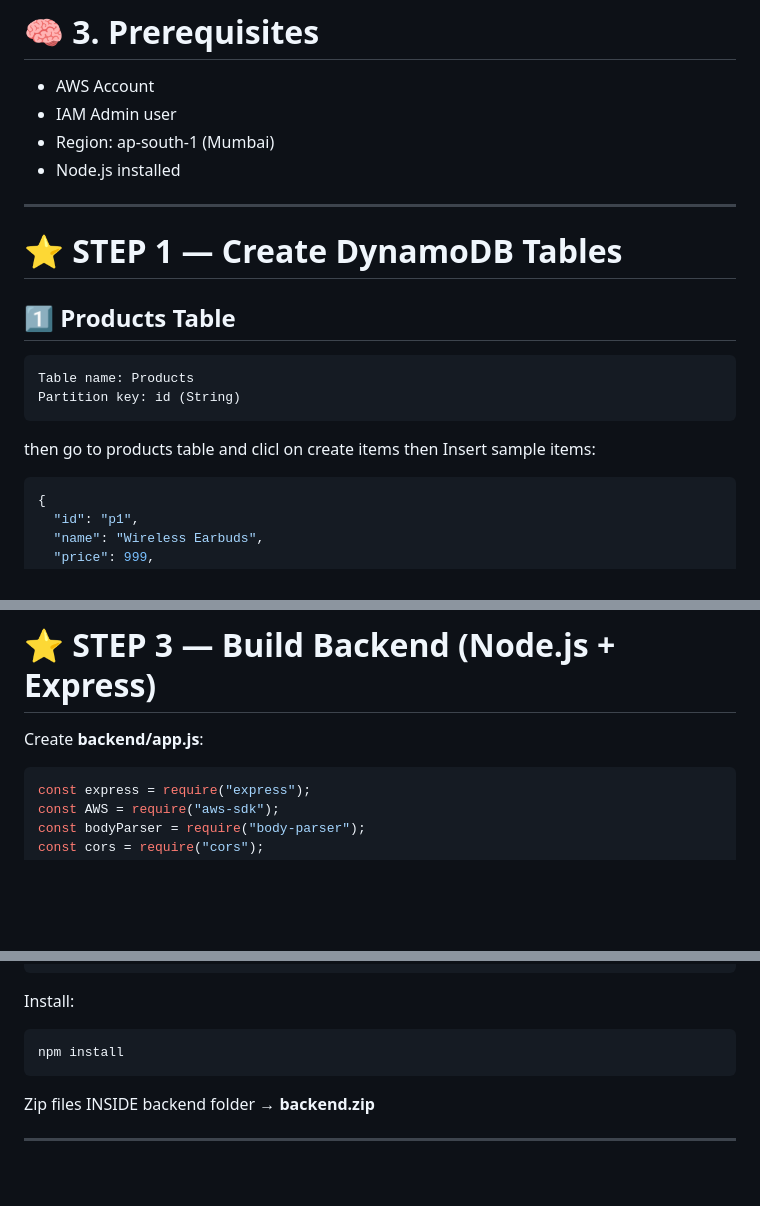
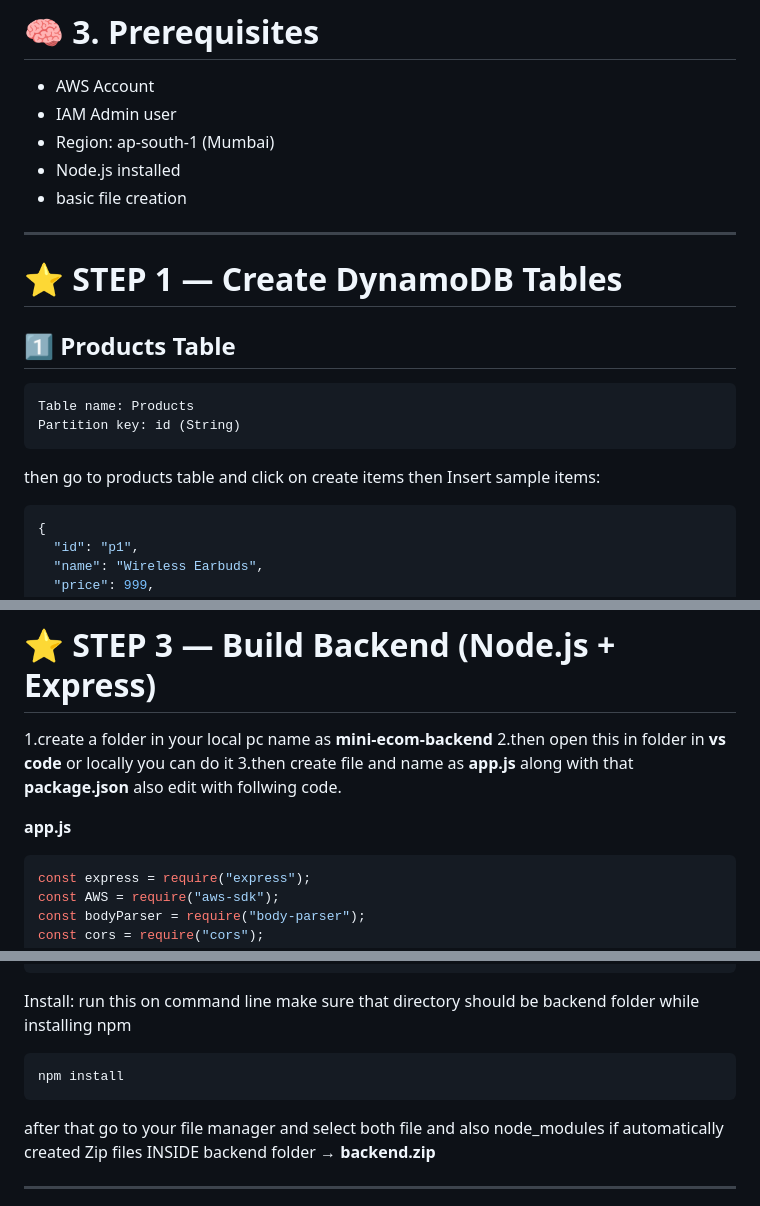
Before and after one commit to vinittippanawar/mini-ecommerce-aws-project, a Markdown page: README.md, 3 parts joined by grey strips. Rendered like a GitHub page; blank space fills up the shorter version.

````diff
--- a/README.md
+++ b/README.md
@@ -51,6 +51,7 @@ mini-ecommerce/
 - IAM Admin user
 - Region: ap-south-1 (Mumbai)
 - Node.js installed
+- basic file creation
 
 
 ---
@@ -63,7 +64,7 @@ Table name: Products
 Partition key: id (String)
 ```
 
-then go to products table and clicl on create items then
+then go to products table and click on create items then
 Insert sample items:
 
 ```json
@@ -148,8 +149,11 @@ https://mini-ecommerce-images-vinit.s3.ap-south-1.amazonaws.com/wirless.jpg
 ---
 
 # ⭐ STEP 3 — Build Backend (Node.js + Express)
+1.create a folder in your local pc name as **mini-ecom-backend**
+2.then open this in folder in **vs code** or locally you can do it
+3.then create file and name as **app.js** along with that **package.json** also edit with follwing code.
 
-Create **backend/app.js**:
+**app.js**
 
 ```js
 const express = require("express");
@@ -198,12 +202,12 @@ app.listen(process.env.PORT || 8080, () =>
 }
 ```
 
-Install:
+Install: run this on command line make sure that directory should be backend folder while installing npm
 
 ```
 npm install
 ```
-
+after that go to your file manager and select both file and also node_modules if automatically created
 Zip files INSIDE backend folder → **backend.zip**
 
 ---
````
